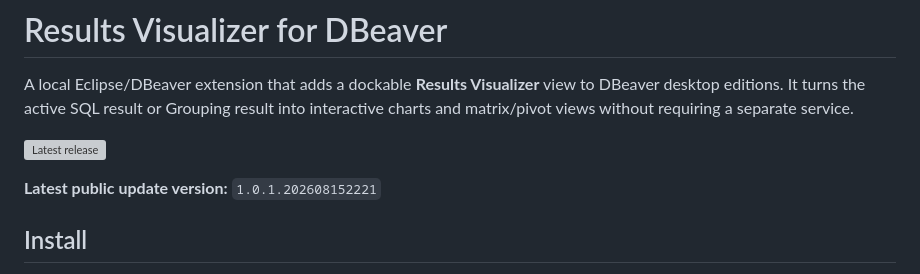
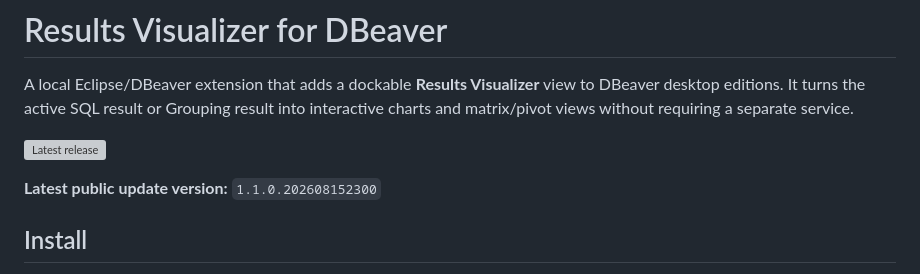
Before and after one commit to BrianDWalker/ReportVisualizer, a Markdown page: README.md, the part around the change. Rendered like a GitHub page; grey boxes are pictures that could not be loaded.

Commit message:
Sync README latest public update version with published v1.1.0 build
Co-authored-by: Copilot App <223556219+Copilot@users.noreply.github.com>

```diff
--- a/README.md
+++ b/README.md
@@ -7,7 +7,7 @@ separate service.
 
 [![Latest release](https://img.shields.io/github/v/release/BrianDWalker/ReportVisualizer?display_name=tag&include_prereleases=false)](https://github.com/BrianDWalker/ReportVisualizer/releases/latest)
 
-**Latest public update version:** `1.0.1.202608152221`
+**Latest public update version:** `1.1.0.202608152300`
 
 ## Install
 
```
